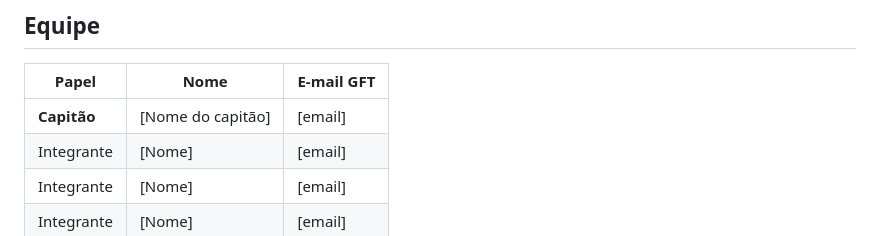
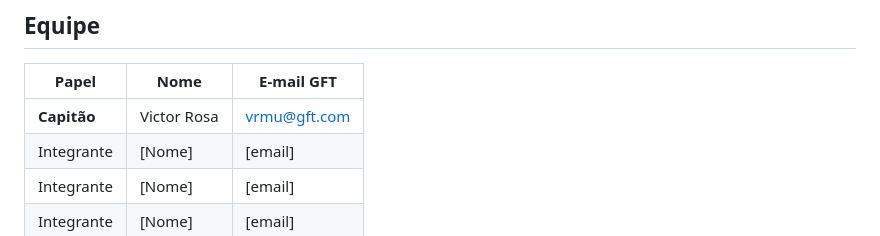
Before and after one commit to vmuro/mc-guardrail-agent, a Markdown page: README.md, the part around the change. Rendered like a GitHub page.

Commit message:
Update team captain's name and email in README

```diff
--- a/README.md
+++ b/README.md
@@ -29,7 +29,7 @@
 
 |Papel|Nome|E-mail GFT|
 |---|---|---|
-|**Capitão**|[Nome do capitão]|[email]|
+|**Capitão**|Victor Rosa|vrmu@gft.com|
 |Integrante|[Nome]|[email]|
 |Integrante|[Nome]|[email]|
 |Integrante|[Nome]|[email]|
```
